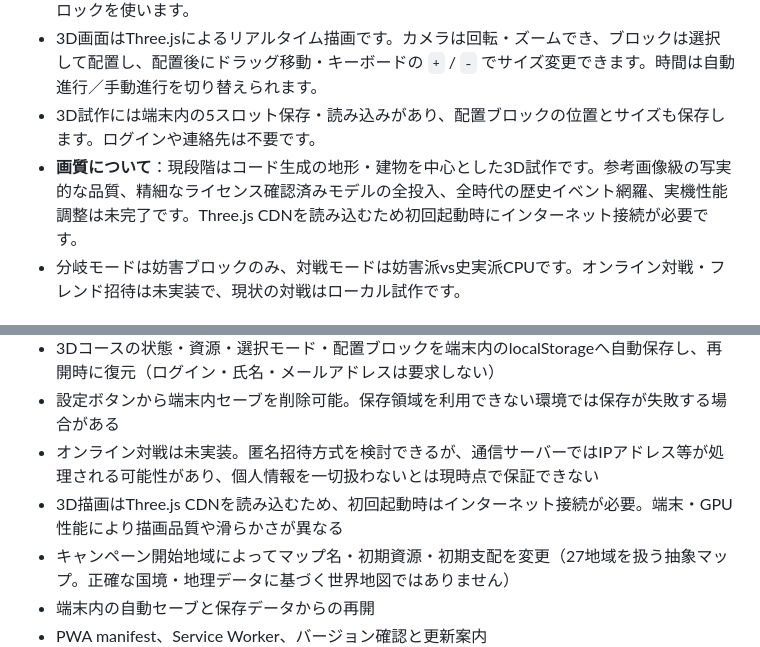
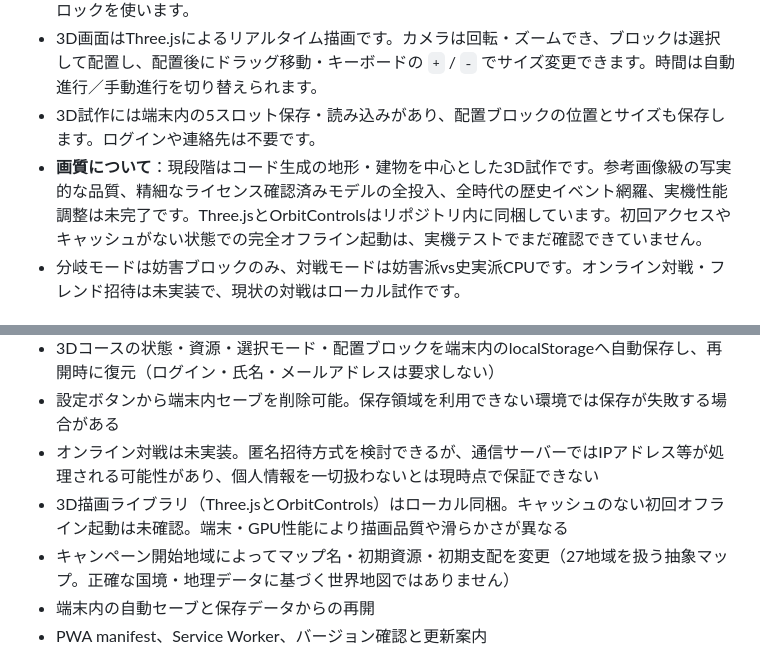
Before and after one commit to pass-juken-academy2026/history-strategy-game, a Markdown page: README.md, 2 parts joined by grey strips. Rendered like a GitHub page.

Commit message:
Sync offline documentation with bundled 3D assets

```diff
--- a/README.md
+++ b/README.md
@@ -13,7 +13,7 @@
 - **対戦モード**だけが「妨害派 vs 史実派」の構成で、史実派CPUは史料・教育・対話などの保護ブロックを使います。
 - 3D画面はThree.jsによるリアルタイム描画です。カメラは回転・ズームでき、ブロックは選択して配置し、配置後にドラッグ移動・キーボードの `+` / `-` でサイズ変更できます。時間は自動進行／手動進行を切り替えられます。
 - 3D試作には端末内の5スロット保存・読み込みがあり、配置ブロックの位置とサイズも保存します。ログインや連絡先は不要です。
-- **画質について**：現段階はコード生成の地形・建物を中心とした3D試作です。参考画像級の写実的な品質、精細なライセンス確認済みモデルの全投入、全時代の歴史イベント網羅、実機性能調整は未完了です。Three.js CDNを読み込むため初回起動時にインターネット接続が必要です。
+- **画質について**：現段階はコード生成の地形・建物を中心とした3D試作です。参考画像級の写実的な品質、精細なライセンス確認済みモデルの全投入、全時代の歴史イベント網羅、実機性能調整は未完了です。Three.jsとOrbitControlsはリポジトリ内に同梱しています。初回アクセスやキャッシュがない状態での完全オフライン起動は、実機テストでまだ確認できていません。
 - 分岐モードは妨害ブロックのみ、対戦モードは妨害派vs史実派CPUです。オンライン対戦・フレンド招待は未実装で、現状の対戦はローカル試作です。
 
 ## 現在の機能
@@ -27,7 +27,7 @@
 - 3Dコースの状態・資源・選択モード・配置ブロックを端末内のlocalStorageへ自動保存し、再開時に復元（ログイン・氏名・メールアドレスは要求しない）
 - 設定ボタンから端末内セーブを削除可能。保存領域を利用できない環境では保存が失敗する場合がある
 - オンライン対戦は未実装。匿名招待方式を検討できるが、通信サーバーではIPアドレス等が処理される可能性があり、個人情報を一切扱わないとは現時点で保証できない
-- 3D描画はThree.js CDNを読み込むため、初回起動時はインターネット接続が必要。端末・GPU性能により描画品質や滑らかさが異なる
+- 3D描画ライブラリ（Three.jsとOrbitControls）はローカル同梱。キャッシュのない初回オフライン起動は未確認。端末・GPU性能により描画品質や滑らかさが異なる
 - キャンペーン開始地域によってマップ名・初期資源・初期支配を変更（27地域を扱う抽象マップ。正確な国境・地理データに基づく世界地図ではありません）
 - 端末内の自動セーブと保存データからの再開
 - PWA manifest、Service Worker、バージョン確認と更新案内
```
